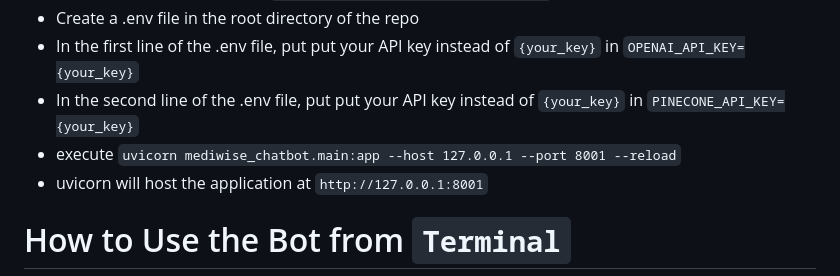
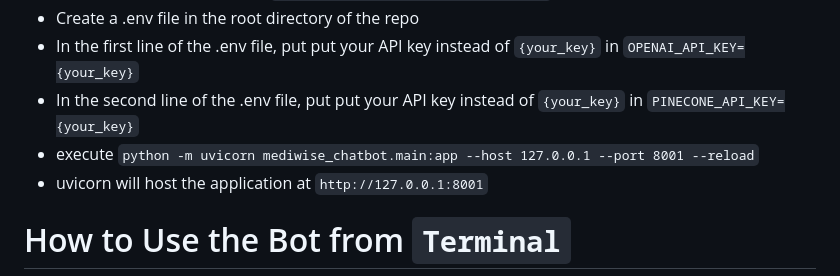
Before and after one commit to coderkj7/mediwise_chatbot, a Markdown page: README.md, the part around the change. GitHub-like rendering.

Commit message:
Updated readme with better instructions

```diff
--- a/README.md
+++ b/README.md
@@ -48,7 +48,7 @@ Built using:
 - Create a .env file in the root directory of the repo
 - In the first line of the .env file, put put your API key instead of `{your_key}` in `OPENAI_API_KEY={your_key}`
 - In the second line of the .env file, put put your API key instead of `{your_key}` in `PINECONE_API_KEY={your_key}`
-- execute `uvicorn mediwise_chatbot.main:app --host 127.0.0.1 --port 8001 --reload`
+- execute `python -m uvicorn mediwise_chatbot.main:app --host 127.0.0.1 --port 8001 --reload`
 - uvicorn will host the application at `http://127.0.0.1:8001`
 
 
```
